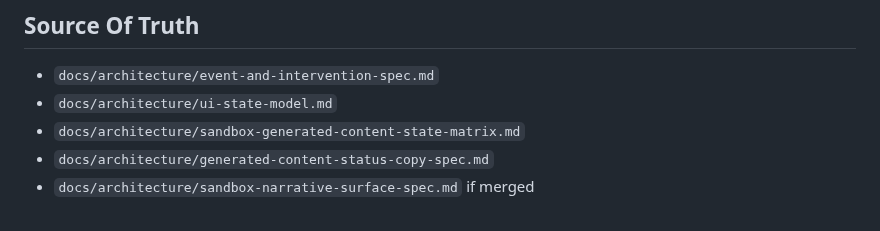
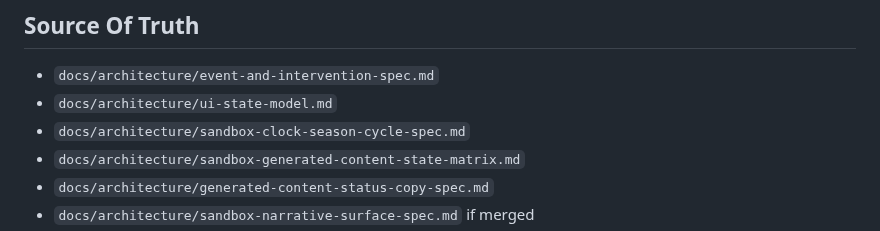
Before and after one commit to KitsuneSavaskiy/god-sandbox-mvp2, a Markdown page: docs/architecture/sandbox-time-season-narrative-hook-spec.md, the part around the change. Drawn GitHub-style.

```diff
--- a/docs/architecture/sandbox-time-season-narrative-hook-spec.md
+++ b/docs/architecture/sandbox-time-season-narrative-hook-spec.md
@@ -36,6 +36,7 @@ Owner: Line 4 / Event Experience / Tutorial / Narrative
 
 - `docs/architecture/event-and-intervention-spec.md`
 - `docs/architecture/ui-state-model.md`
+- `docs/architecture/sandbox-clock-season-cycle-spec.md`
 - `docs/architecture/sandbox-generated-content-state-matrix.md`
 - `docs/architecture/generated-content-status-copy-spec.md`
 - `docs/architecture/sandbox-narrative-surface-spec.md` if merged
```
Also changed, not shown: docs/architecture/sandbox-clock-season-cycle-spec.md (added, +221 -0 lines), docs/architecture/ui-state-model.md (+6 -0 lines).
